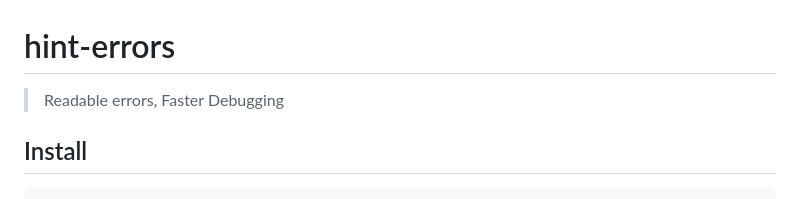
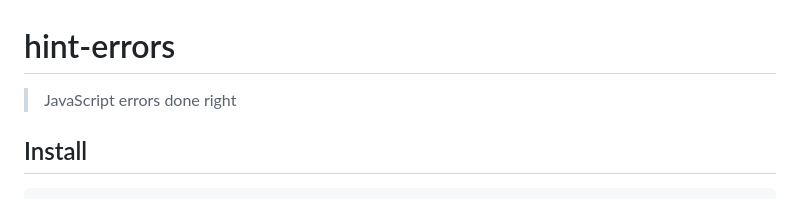
Before and after one commit to ZLouisMiguel/hint-errors, a Markdown page: README.md, the part around the change. GitHub-like rendering.

Commit message:
doc: updated project description

```diff
--- a/README.md
+++ b/README.md
@@ -1,6 +1,6 @@
 # hint-errors
 
-> Readable errors, Faster Debugging
+> JavaScript errors done right
 
 ## Install
 
```
